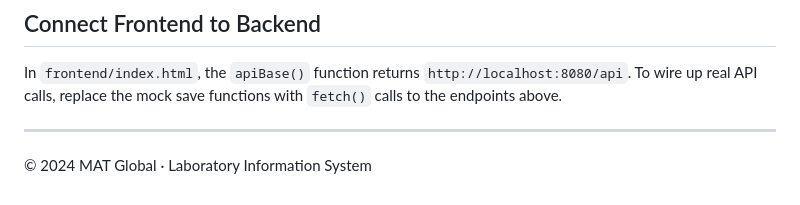
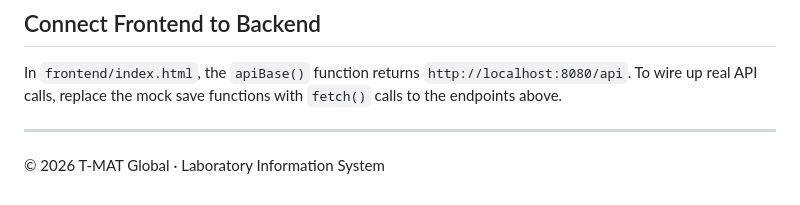
Before and after one commit to tmat-global/lims-dipak, a Markdown page: README.md, the part around the change. GitHub-like rendering.

```diff
--- a/README.md
+++ b/README.md
@@ -160,4 +160,4 @@ To wire up real API calls, replace the mock save functions with `fetch()` calls
 
 ---
 
-© 2024 MAT Global · Laboratory Information System
+© 2026 T-MAT Global · Laboratory Information System
```
